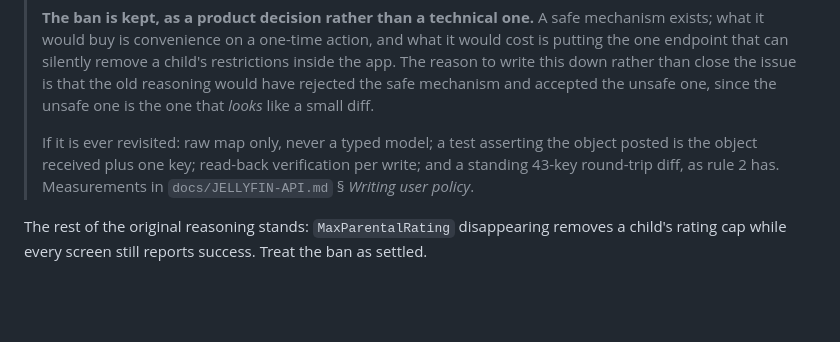
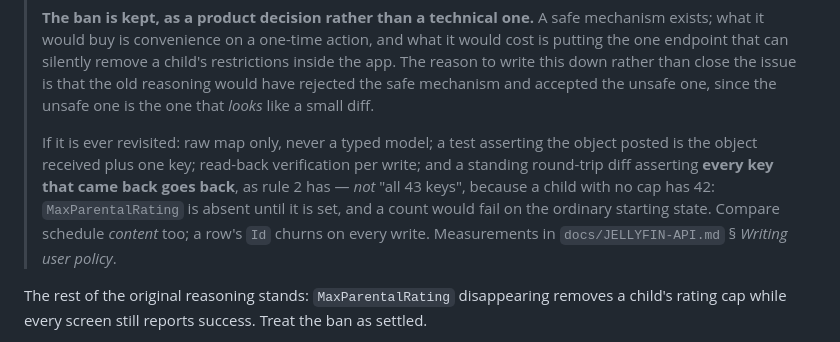
Before and after one commit to missing-foss/garfin, a Markdown page: docs/DECISIONS.md, the part around the change. GitHub-like rendering; blank space fills up the shorter version.

Commit message:
Sweep the last 43-key prescription (#75)
The 42-vs-43 correction landed in `CLAUDE.md` and `JELLYFIN-API.md` and
not in `DECISIONS.md`, which is the file that carries the decision record
— so the wrong constant survived in the copy written for whoever revisits
rule 8, which is this PR's entire audience.

Flagged in review as not worth holding for. Swept anyway: a PR whose
argument is that wrong reasoning is worse than none should not merge with
a known-wrong prescription in the decision record.

The other "43 keys" references are measurements of a capped child and are
correct as written; only the prescription had to change.

Co-Authored-By: Claude Opus 5 (1M context) <noreply@anthropic.com>
Claude-Session: https://claude.ai/code/session_01H76G2opHX4NQVsUW73ZmyC

```diff
--- a/docs/DECISIONS.md
+++ b/docs/DECISIONS.md
@@ -388,8 +388,10 @@ policy, changing only `AllowedTags`, and writing it back.
 > and accepted the unsafe one, since the unsafe one is the one that *looks* like a small diff.
 >
 > If it is ever revisited: raw map only, never a typed model; a test asserting the object posted is
-> the object received plus one key; read-back verification per write; and a standing 43-key
-> round-trip diff, as rule 2 has. Measurements in `docs/JELLYFIN-API.md` § *Writing user policy*.
+> the object received plus one key; read-back verification per write; and a standing round-trip diff
+> asserting **every key that came back goes back**, as rule 2 has — *not* "all 43 keys", because a
+> child with no cap has 42: `MaxParentalRating` is absent until it is set, and a count would fail on
+> the ordinary starting state. Compare schedule *content* too; a row's `Id` churns on every write. Measurements in `docs/JELLYFIN-API.md` § *Writing user policy*.
 
 The rest of the original reasoning stands: `MaxParentalRating` disappearing removes a child's rating
 cap while every screen still reports success. Treat the ban as settled.
```
